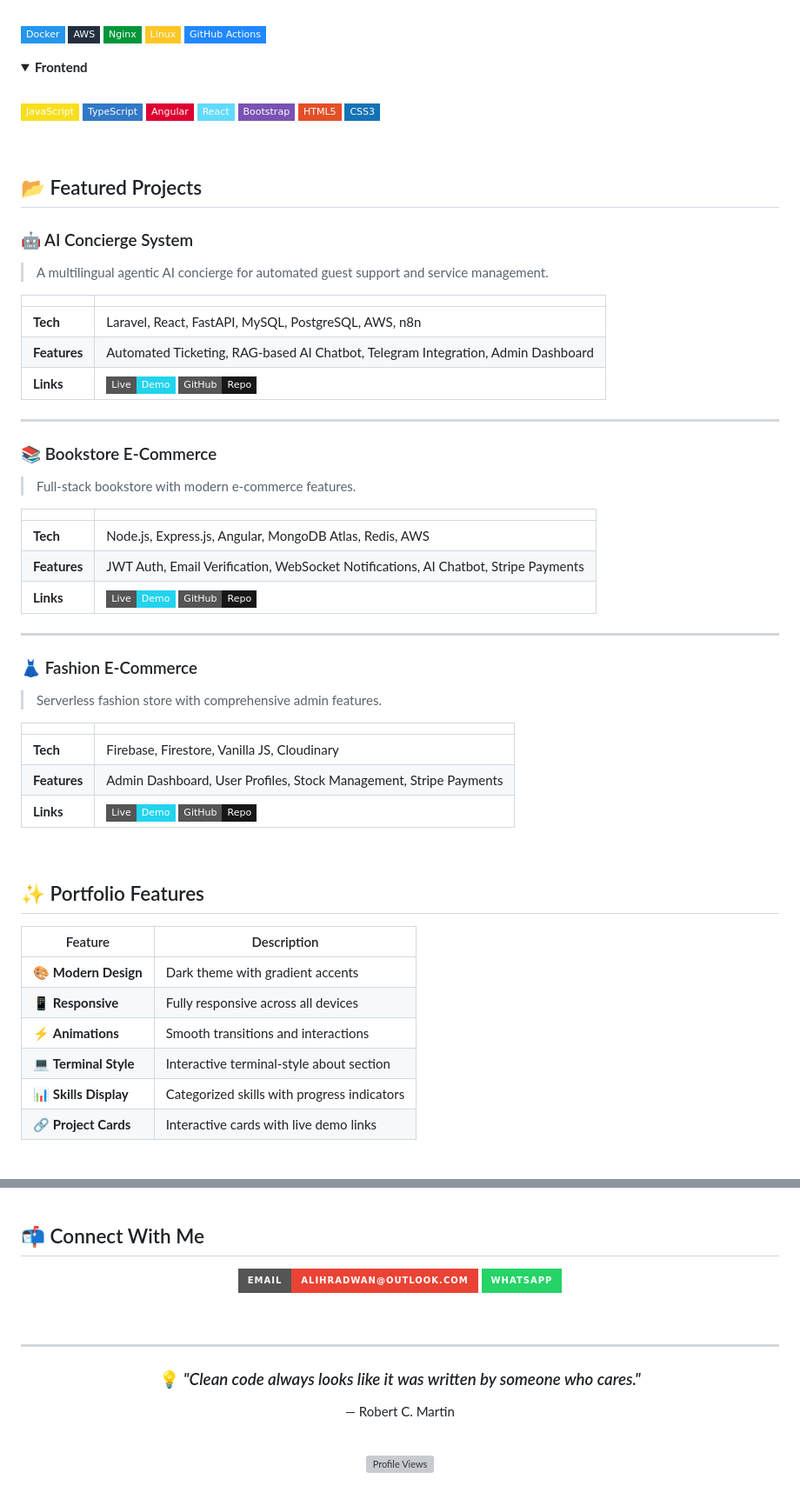
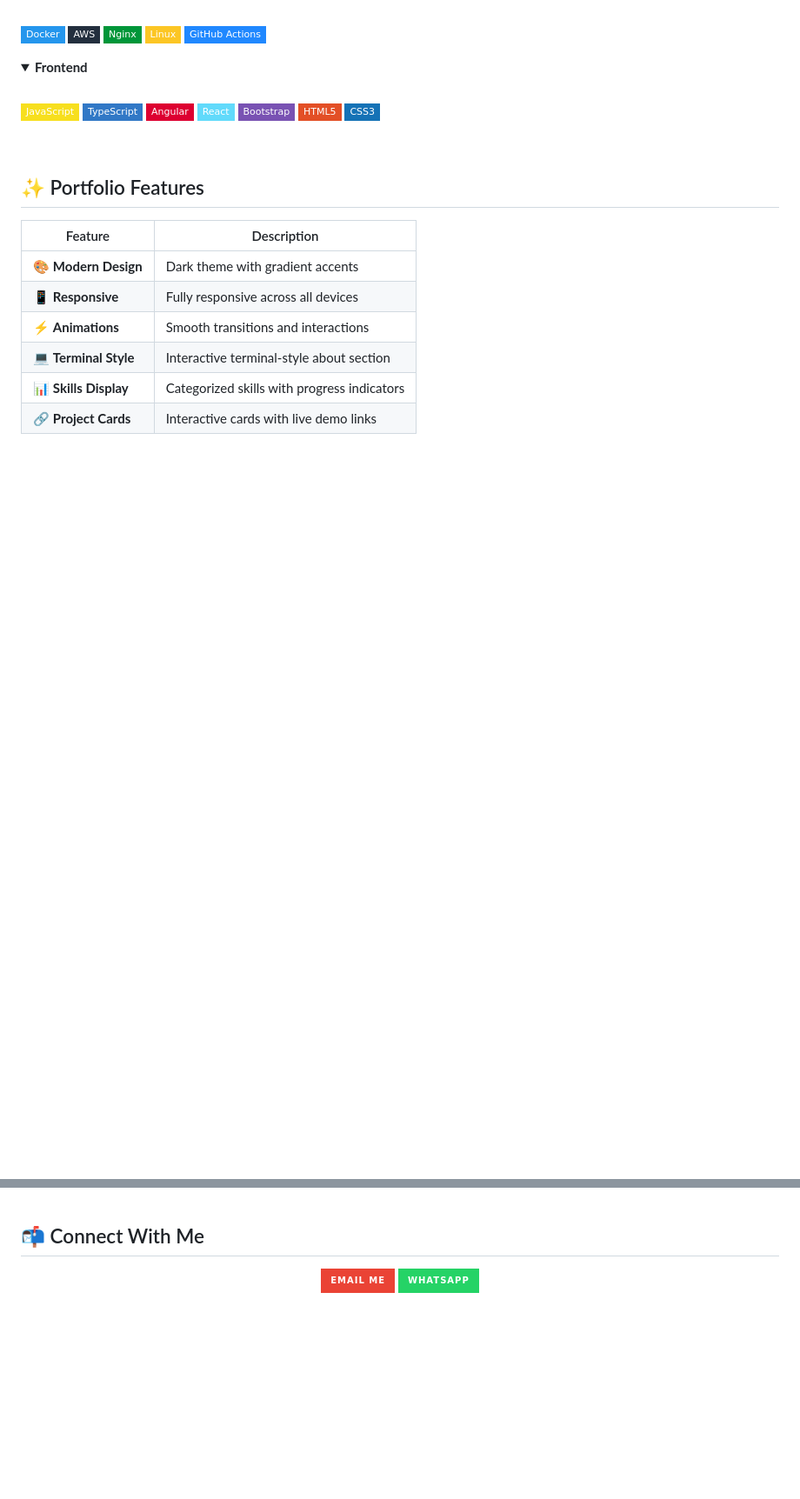
Before and after one commit to AliHRadwan/alihradwan.github.io, a Markdown page: README.md, 2 parts joined by grey strips. Shown at 87% size. GitHub-like rendering; badges without logos; blank space fills up the shorter version; grey boxes are pictures that could not be loaded.

Commit message:
updating the content of README.md file

```diff
--- a/README.md
+++ b/README.md
@@ -78,41 +80,6 @@ ITI Graduate (New Capital Branch) with **1+ years** of experience in designing,
 
 <br>
 
-## 📂 Featured Projects
-
-### 🤖 AI Concierge System
-> A multilingual agentic AI concierge for automated guest support and service management.
-
-| | |
-|---|---|
-| **Tech** | Laravel, React, FastAPI, MySQL, PostgreSQL, AWS, n8n |
-| **Features** | Automated Ticketing, RAG-based AI Chatbot, Telegram Integration, Admin Dashboard |
-| **Links** | [![Live Demo](https://img.shields.io/badge/Live-Demo-22d3ee?style=flat-square)](https://concierge.ddns.net) [![GitHub](https://img.shields.io/badge/GitHub-Repo-181717?style=flat-square&logo=github)](https://github.com/AliHRadwan/ITI-Graduation-Project) |
-
----
-
-### 📚 Bookstore E-Commerce
-> Full-stack bookstore with modern e-commerce features.
-
-| | |
-|---|---|
-| **Tech** | Node.js, Express.js, Angular, MongoDB Atlas, Redis, AWS |
-| **Features** | JWT Auth, Email Verification, WebSocket Notifications, AI Chatbot, Stripe Payments |
-| **Links** | [![Live Demo](https://img.shields.io/badge/Live-Demo-22d3ee?style=flat-square)](https://bookly.duckdns.org) [![GitHub](https://img.shields.io/badge/GitHub-Repo-181717?style=flat-square&logo=github)](https://github.com/AliHRadwan/Node-Project) |
-
----
-
-### 👗 Fashion E-Commerce
-> Serverless fashion store with comprehensive admin features.
-
-| | |
-|---|---|
-| **Tech** | Firebase, Firestore, Vanilla JS, Cloudinary |
-| **Features** | Admin Dashboard, User Profiles, Stock Management, Stripe Payments |
-| **Links** | [![Live Demo](https://img.shields.io/badge/Live-Demo-22d3ee?style=flat-square)](https://brand-website-ce759.web.app) [![GitHub](https://img.shields.io/badge/GitHub-Repo-181717?style=flat-square&logo=github)](https://github.com/AliHRadwan/JS-Project) |
-
-<br>
-
 ## ✨ Portfolio Features
 
 | Feature | Description |
@@ -141,21 +97,7 @@ ITI Graduate (New Capital Branch) with **1+ years** of experience in designing,
 
 <div align="center">
 
-[![Email](https://img.shields.io/badge/Email-alihradwan@outlook.com-EA4335?style=for-the-badge&logo=gmail&logoColor=white)](mailto:alihradwan@outlook.com)
+[![Email](https://img.shields.io/badge/-Email_Me-EA4335?style=for-the-badge&logo=maildotru&logoColor=white)](mailto:alihradwan@outlook.com)
 [![WhatsApp](https://img.shields.io/badge/WhatsApp-25D366?style=for-the-badge&logo=whatsapp&logoColor=white)](https://wa.me/+201001192593)
 
 </div>
-
-<br>
-
----
-
-<div align="center">
-
-### 💡 *"Clean code always looks like it was written by someone who cares."*
-— Robert C. Martin
-
-<br>
-
-![Profile Views](https://komarev.com/ghpvc/?username=alihradwan&color=6366f1&style=flat-square&label=Profile+Views)
-
```
Also changed, not shown: other parts of README.md (+4 -14 lines).
